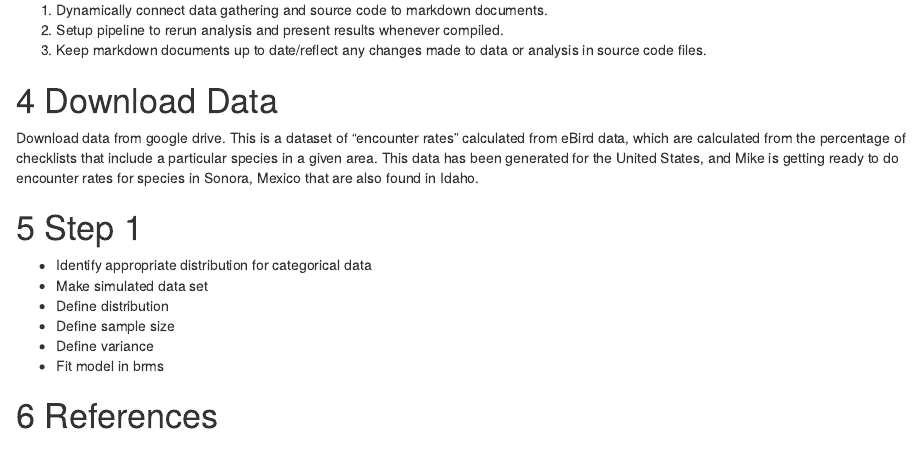
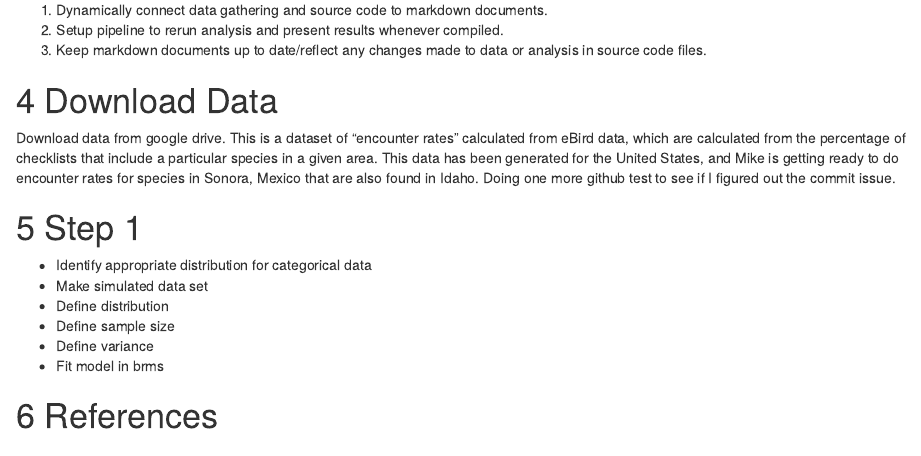
Before and after one commit to rosean829/Rep-Sci-Chapter-9, an R Markdown document (Chapter-9-Statistical-Modeling-KnitR.Rmd): the page in a window 1100 px wide, from 520 px down. The pictures show the output file Chapter-9-Statistical-Modeling-KnitR.html that the author committed with the source, opened offline.

Commit message:
commit test

```diff
--- a/Chapter-9-Statistical-Modeling-KnitR.Rmd
+++ b/Chapter-9-Statistical-Modeling-KnitR.Rmd
@@ -84,7 +84,7 @@ Session 1 and 2
 3. Keep markdown documents up to date/reflect any changes made to data or analysis in source code files.
 
 # Download Data
-Download data from google drive. This is a dataset of "encounter rates" calculated from eBird data, which are calculated from the percentage of checklists that include a particular species in a given area. This data has been generated for the United States, and Mike is getting ready to do encounter rates for species in Sonora, Mexico that are also found in Idaho.
+Download data from google drive. This is a dataset of "encounter rates" calculated from eBird data, which are calculated from the percentage of checklists that include a particular species in a given area. This data has been generated for the United States, and Mike is getting ready to do encounter rates for species in Sonora, Mexico that are also found in Idaho. Doing one more github test to see if I figured out the commit issue.
 
 # Step 1
 + Identify appropriate distribution for categorical data
```
Also changed, not shown: Chapter-9-Statistical-Modeling-KnitR.html.
